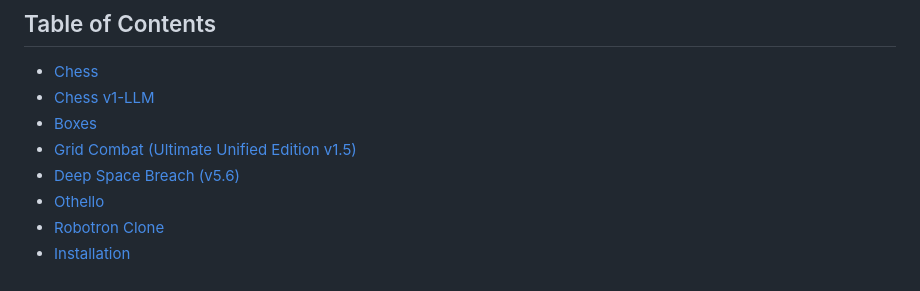
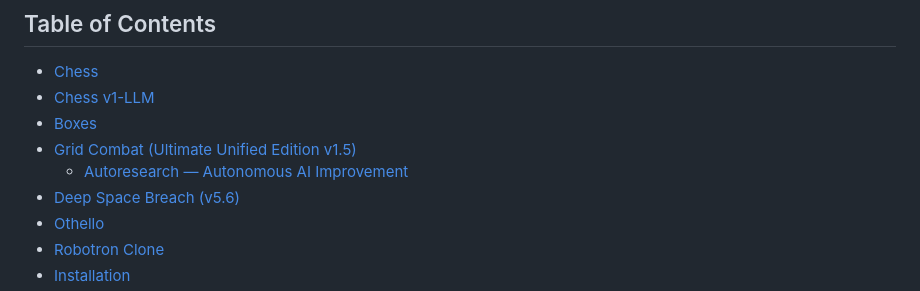
Before and after one commit to bob-friedman/ai-game-learning-rl, a Markdown page: README.md, the part around the change. Drawn GitHub-style.

Commit message:
Add Autoresearch project to README

```diff
--- a/README.md
+++ b/README.md
@@ -10,6 +10,7 @@ This repository has a collection of open-source games designed for use in reinfo
 - [Chess v1-LLM](#chess-v1-llm)
 - [Boxes](#boxes)
 - [Grid Combat (Ultimate Unified Edition v1.5)](#grid-combat-ultimate-unified-edition-v15)
+  - [Autoresearch — Autonomous AI Improvement](#autoresearch--autonomous-ai-improvement)
 - [Deep Space Breach (v5.6)](#deep-space-breach-v56)
 - [Othello](#othello)
 - [Robotron Clone](#robotron-clone)
```
